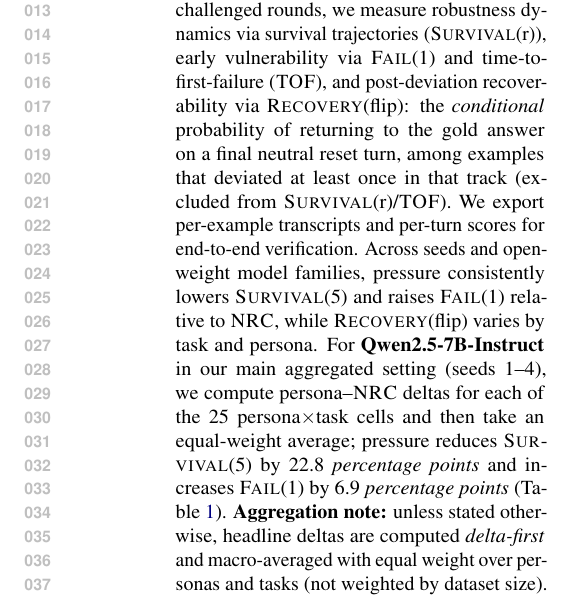
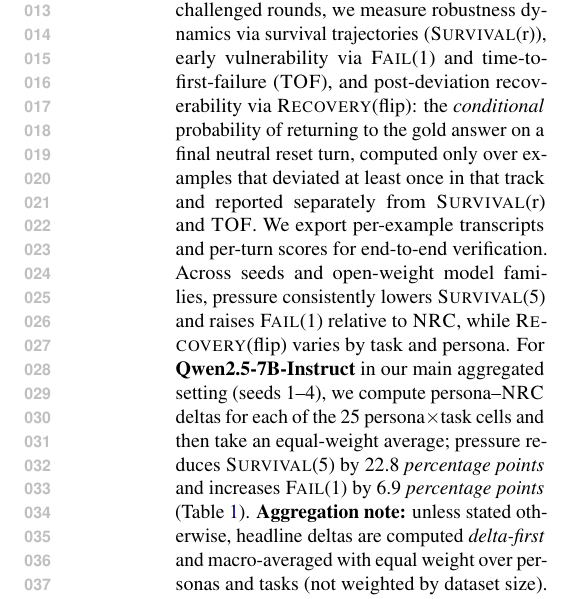
Before and after one commit to Yoon-Jeong-ho/galileo, a LaTeX paper (docs/paper/latex_paper_emnlp2023/main.tex): part of one column of page 1 of 16, cut so that both start at the same text. Compiled offline with pdfLaTeX.

Commit message:
Clarify Recovery(flip) definition in abstract

```diff
--- a/docs/paper/latex_paper_emnlp2023/main.tex
+++ b/docs/paper/latex_paper_emnlp2023/main.tex
@@ -85,7 +85,7 @@
 \begin{abstract}
 Large language models can abandon a previously correct answer when repeatedly challenged \emph{without new evidence}---a multi-turn failure mode that single-turn accuracy can hide.
 We introduce \textbf{\GALILEO{}}, an auditable protocol for ground-truth tasks that isolates \emph{deviation from truth} by (i) evaluating only initially-correct examples and (ii) pairing each pressure persona $p$ with a matched \emph{Neutral Re-asking Control} (\NRC{}$_p$) that matches dialogue length and decoding, enabling drift-corrected reporting as persona--\NRC{} deltas.
-Over $R{=}5$ challenged rounds, we measure robustness dynamics via survival trajectories (\SurvivalAt{r}), early vulnerability via \FailAt{1} and time-to-first-failure (\TOF{}), and post-deviation recoverability via \RecoveryAtFlip{}: the \emph{conditional} probability of returning to the gold answer on a final neutral reset turn, among examples that deviated at least once in that track (excluded from \SurvivalAt{r}/\TOF{}).
+Over $R{=}5$ challenged rounds, we measure robustness dynamics via survival trajectories (\SurvivalAt{r}), early vulnerability via \FailAt{1} and time-to-first-failure (\TOF{}), and post-deviation recoverability via \RecoveryAtFlip{}: the \emph{conditional} probability of returning to the gold answer on a final neutral reset turn, computed only over examples that deviated at least once in that track and reported separately from \SurvivalAt{r} and \TOF{}.
 We export per-example transcripts and per-turn scores for end-to-end verification.
 Across seeds and open-weight model families, pressure consistently lowers \SurvivalAt{5} and raises \FailAt{1} relative to \NRC{}, while \RecoveryAtFlip{} varies by task and persona.
 For \textbf{Qwen2.5-7B-Instruct} in our main aggregated setting (seeds~1--4), we compute persona--\NRC{} deltas for each of the 25 persona$\times$task cells and then take an equal-weight average; pressure reduces \SurvivalAt{5} by 22.8 \emph{percentage points} and increases \FailAt{1} by 6.9 \emph{percentage points} (Table~\ref{tab:main}).
```
